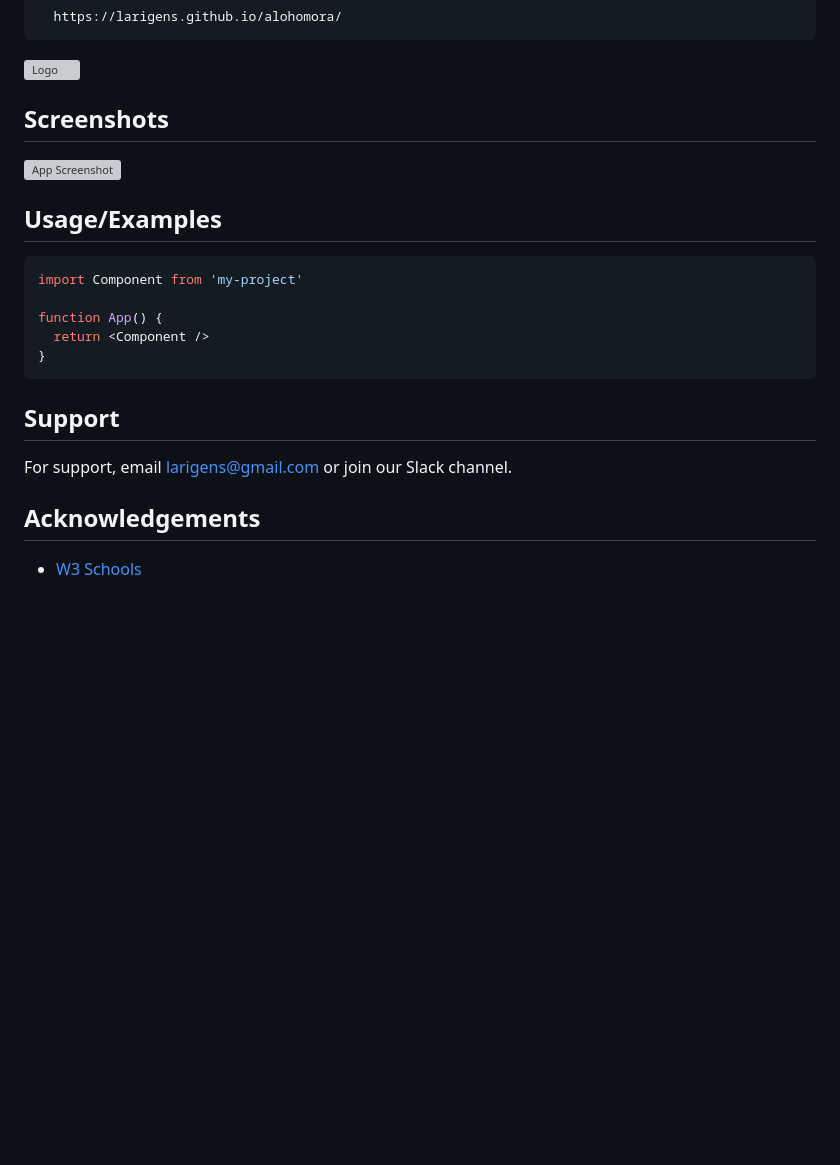
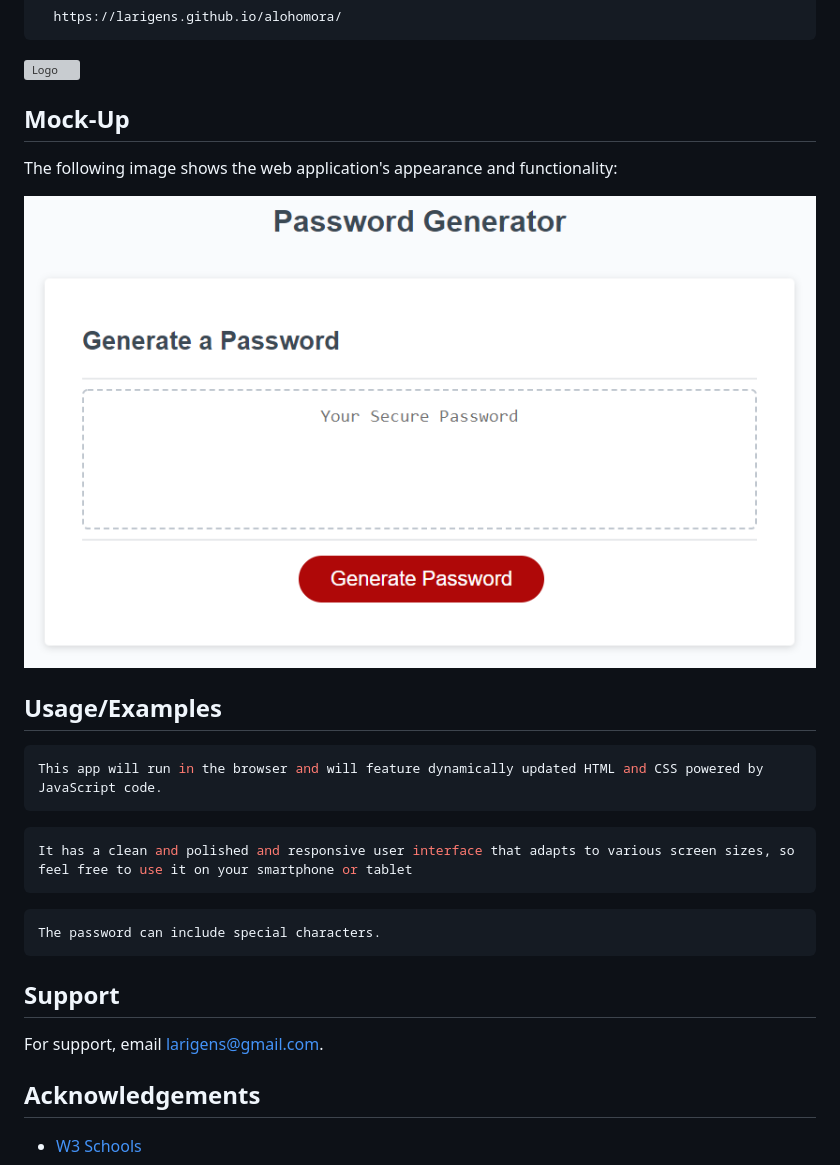
Before and after one commit to larigens/alohomora, a Markdown page: README.md, the part around the change printed below. Drawn GitHub-style; pictures changed too: assets/images/demo.png (added); blank space fills up the shorter version; grey boxes are pictures that could not be loaded.

Commit message:
added starter code and organized README file

````diff
--- a/README.md
+++ b/README.md
@@ -13,25 +13,29 @@ No installation is required. Simply the website below:
 ![Logo](https://dev-to-uploads.s3.amazonaws.com/uploads/articles/th5xamgrr6se0x5ro4g6.png)
 
 
-## Screenshots
+## Mock-Up
 
-![App Screenshot](https://via.placeholder.com/468x300?text=App+Screenshot+Here)
+The following image shows the web application's appearance and functionality:
 
+![App Screenshot](./assets/images/demo.png)
 
 ## Usage/Examples
 
+```bash
+This app will run in the browser and will feature dynamically updated HTML and CSS powered by JavaScript code.
+```
+
 ```javascript
-import Component from 'my-project'
+It has a clean and polished and responsive user interface that adapts to various screen sizes, so feel free to use it on your smartphone or tablet
+```
 
-function App() {
-  return <Component />
-}
+```javascript
+The password can include special characters.
 ```
 
 ## Support
 
-For support, email larigens@gmail.com or join our Slack channel.
-
+For support, email larigens@gmail.com.
 
 ## Acknowledgements
 
````
Also changed, not shown: other parts of README.md (+1 -0 lines), 5 other files.
